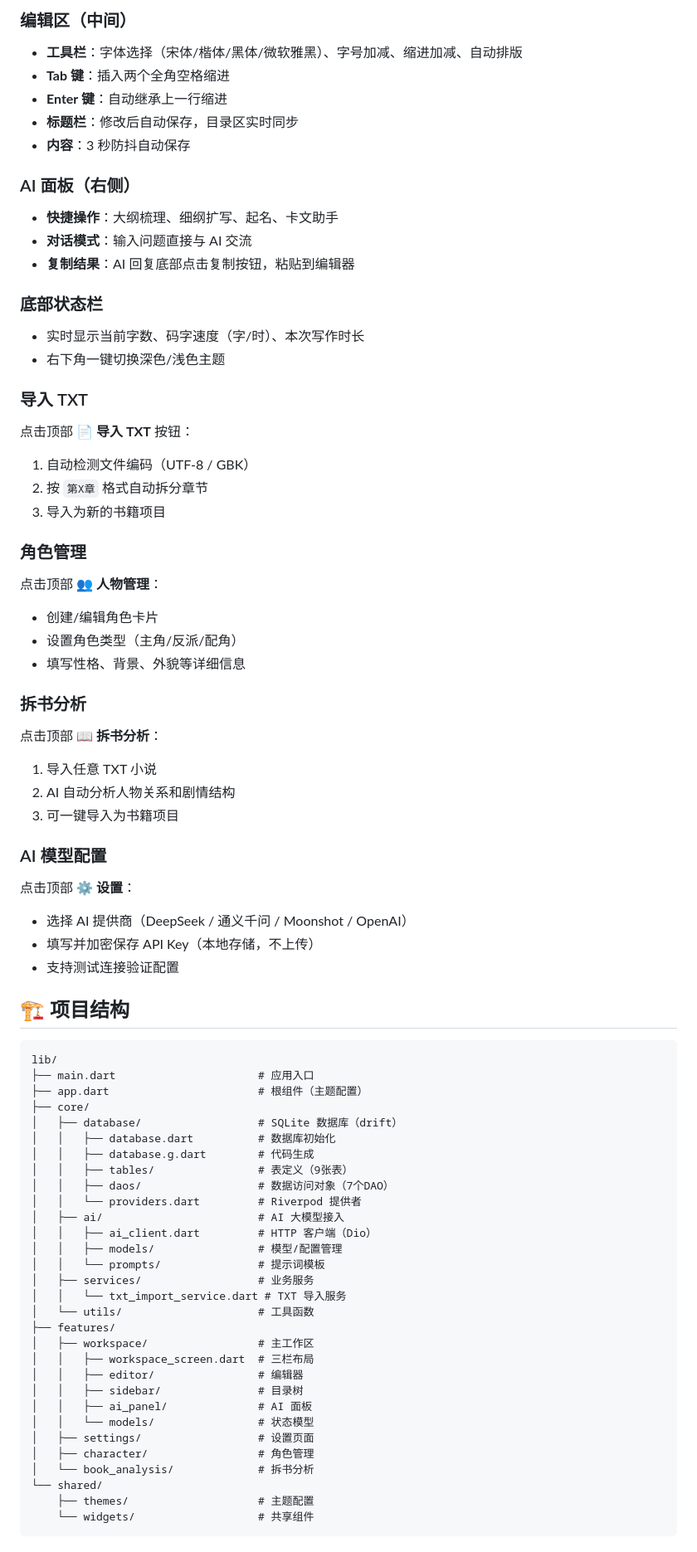
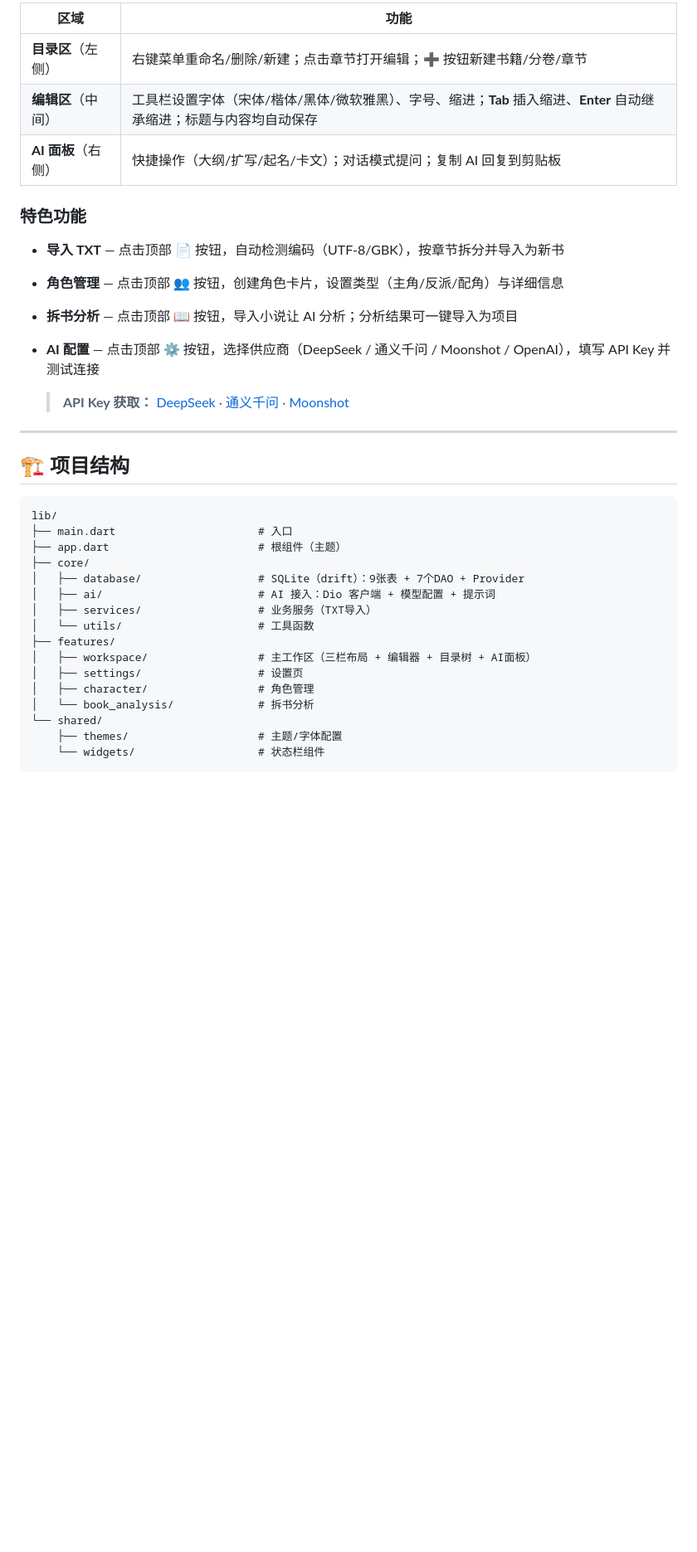
Before and after one commit to KongMingT/WriteAssistant, a Markdown page: README.md, the part around one of its changes. Shown at 83% size. Drawn GitHub-style; blank space fills up the shorter version.

````diff
--- a/README.md
+++ b/README.md
@@ -88,75 +76,38 @@ A: 首次使用需在 设置 → AI 模型配置 中填写 API Key（支持 Deep
 
-### 编辑区（中间）
-- **工具栏**：字体选择（宋体/楷体/黑体/微软雅黑）、字号加减、缩进加减、自动排版
-- **Tab 键**：插入两个全角空格缩进
-- **Enter 键**：自动继承上一行缩进
-- **标题栏**：修改后自动保存，目录区实时同步
-- **内容**：3 秒防抖自动保存
+| 区域 | 功能 |
+|------|------|
+| **目录区**（左侧） | 右键菜单重命名/删除/新建；点击章节打开编辑；➕ 按钮新建书籍/分卷/章节 |
+| **编辑区**（中间） | 工具栏设置字体（宋体/楷体/黑体/微软雅黑）、字号、缩进；**Tab** 插入缩进、**Enter** 自动继承缩进；标题与内容均自动保存 |
+| **AI 面板**（右侧） | 快捷操作（大纲/扩写/起名/卡文）；对话模式提问；复制 AI 回复到剪贴板 |
 
-### AI 面板（右侧）
-- **快捷操作**：大纲梳理、细纲扩写、起名、卡文助手
-- **对话模式**：输入问题直接与 AI 交流
-- **复制结果**：AI 回复底部点击复制按钮，粘贴到编辑器
+### 特色功能
 
-### 底部状态栏
-- 实时显示当前字数、码字速度（字/时）、本次写作时长
-- 右下角一键切换深色/浅色主题
+- **导入 TXT** — 点击顶部 📄 按钮，自动检测编码（UTF-8/GBK），按章节拆分并导入为新书
+- **角色管理** — 点击顶部 👥 按钮，创建角色卡片，设置类型（主角/反派/配角）与详细信息
+- **拆书分析** — 点击顶部 📖 按钮，导入小说让 AI 分析；分析结果可一键导入为项目
+- **AI 配置** — 点击顶部 ⚙️ 按钮，选择供应商（DeepSeek / 通义千问 / Moonshot / OpenAI），填写 API Key 并测试连接
 
-### 导入 TXT
-点击顶部 **📄 导入 TXT** 按钮：
-1. 自动检测文件编码（UTF-8 / GBK）
-2. 按 `第X章` 格式自动拆分章节
-3. 导入为新的书籍项目
+  > **API Key 获取：** [DeepSeek](https://platform.deepseek.com/api_keys) · [通义千问](https://dashscope.console.aliyun.com/apiKey) · [Moonshot](https://platform.moonshot.cn/console/api-keys)
 
-### 角色管理
-点击顶部 **👥 人物管理**：
-- 创建/编辑角色卡片
-- 设置角色类型（主角/反派/配角）
-- 填写性格、背景、外貌等详细信息
-
-### 拆书分析
-点击顶部 **📖 拆书分析**：
-1. 导入任意 TXT 小说
-2. AI 自动分析人物关系和剧情结构
-3. 可一键导入为书籍项目
-
-### AI 模型配置
-点击顶部 **⚙️ 设置**：
-- 选择 AI 提供商（DeepSeek / 通义千问 / Moonshot / OpenAI）
-- 填写并加密保存 API Key（本地存储，不上传）
-- 支持测试连接验证配置
+---
 
 ## 🏗️ 项目结构
 
 ```
 lib/
-├── main.dart                      # 应用入口
-├── app.dart                       # 根组件（主题配置）
+├── main.dart                      # 入口
+├── app.dart                       # 根组件（主题）
 ├── core/
-│   ├── database/                  # SQLite 数据库（drift）
-│   │   ├── database.dart          # 数据库初始化
-│   │   ├── database.g.dart        # 代码生成
-│   │   ├── tables/                # 表定义（9张表）
-│   │   ├── daos/                  # 数据访问对象（7个DAO）
-│   │   └── providers.dart         # Riverpod 提供者
-│   ├── ai/                        # AI 大模型接入
-│   │   ├── ai_client.dart         # HTTP 客户端（Dio）
-│   │   ├── models/                # 模型/配置管理
-│   │   └── prompts/               # 提示词模板
-│   ├── services/                  # 业务服务
-│   │   └── txt_import_service.dart # TXT 导入服务
+│   ├── database/                  # SQLite（drift）：9张表 + 7个DAO + Provider
+│   ├── ai/                        # AI 接入：Dio 客户端 + 模型配置 + 提示词
+│   ├── services/                  # 业务服务（TXT导入）
 │   └── utils/                     # 工具函数
 ├── features/
-│   ├── workspace/                 # 主工作区
-│   │   ├── workspace_screen.dart  # 三栏布局
-│   │   ├── editor/                # 编辑器
-│   │   ├── sidebar/               # 目录树
-│   │   ├── ai_panel/              # AI 面板
-│   │   └── models/                # 状态模型
-│   ├── settings/                  # 设置页面
+│   ├── workspace/                 # 主工作区（三栏布局 + 编辑器 + 目录树 + AI面板）
+│   ├── settings/                  # 设置页
 │   ├── character/                 # 角色管理
 │   └── book_analysis/             # 拆书分析
 └── shared/
-    ├── themes/                    # 主题配置
-    └── widgets/                   # 共享组件
+    ├── themes/                    # 主题/字体配置
+    └── widgets/                   # 状态栏组件
 ```
````
Also changed, not shown: other parts of README.md (+32 -128 lines).
